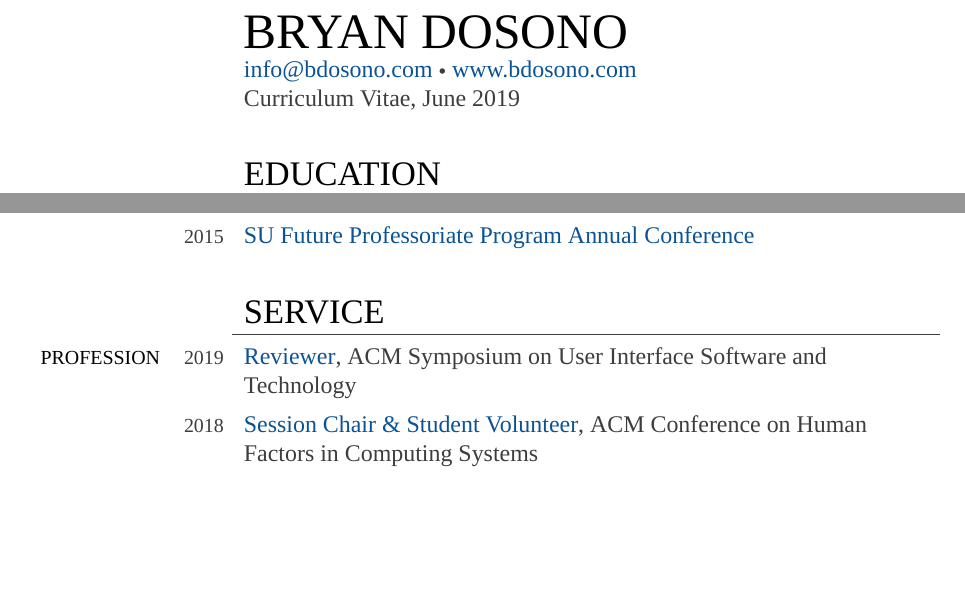
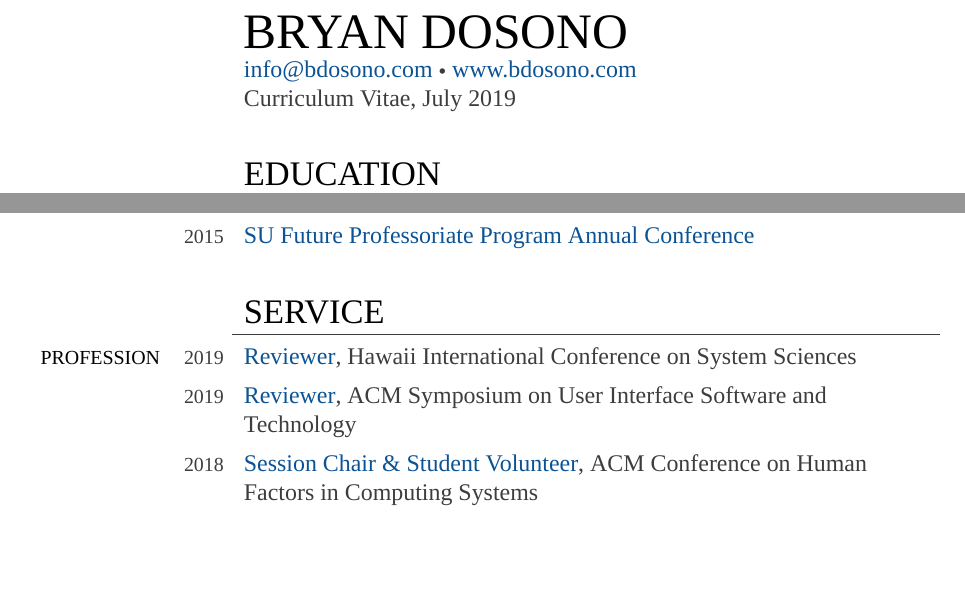
Before and after one commit to bdosono/cv, a LaTeX CV (cv.tex): two parts of pages 1 and 5 of 10, joined at a grey line, cut so that both start at the same text, the shorter picture padded with empty space. Compiled offline with XeLaTeX; a missing font is replaced by an installed copy or a similar font.

Commit message:
Update on Overleaf.

```diff
--- a/cv.tex
+++ b/cv.tex
@@ -42,7 +42,7 @@
 \setlength \extrarowheight{5pt}
 \begin{longtable}{Rp{1.0in}p{0.25in}p{4.75in}}
 
-&& \Huge \textcolor{black}{\uppercase{Bryan Dosono}} \par \normalsize \href{mailto:info@bdosono.com}{{info@bdosono.com}} $\vcenter{\hbox{\tiny$\bullet$}}$ \href{http://www.bdosono.com/}{{www.bdosono.com}} \par Curriculum Vitae, June 2019
+&& \Huge \textcolor{black}{\uppercase{Bryan Dosono}} \par \normalsize \href{mailto:info@bdosono.com}{{info@bdosono.com}} $\vcenter{\hbox{\tiny$\bullet$}}$ \href{http://www.bdosono.com/}{{www.bdosono.com}} \par Curriculum Vitae, July 2019
 \\
 \\
 && \par \Large \textcolor{black}{\uppercase{Education}} \\ \hhline{~~-}
@@ -159,8 +159,9 @@
 \\
 \\
 &&\par \Large \textcolor{black}{\uppercase{Service}}\\ \hhline{~~-}
+\textcolor{black}{\footnotesize{\uppercase{Profession}}}
+& \footnotesize{2019} & \href{https://hicss.hawaii.edu/}{{Reviewer}}, Hawaii International Conference on System Sciences \\
 
-\textcolor{black}{\footnotesize{\uppercase{Profession}}}
 & \footnotesize{2019} & \href{http://uist.acm.org/uist2019/}{{Reviewer}}, ACM Symposium on User Interface Software and Technology \\
 
 & \footnotesize{2018} & \href{https://chi2018.acm.org}{{Session Chair \& Student Volunteer}}, ACM Conference on Human Factors in Computing Systems \\
```
